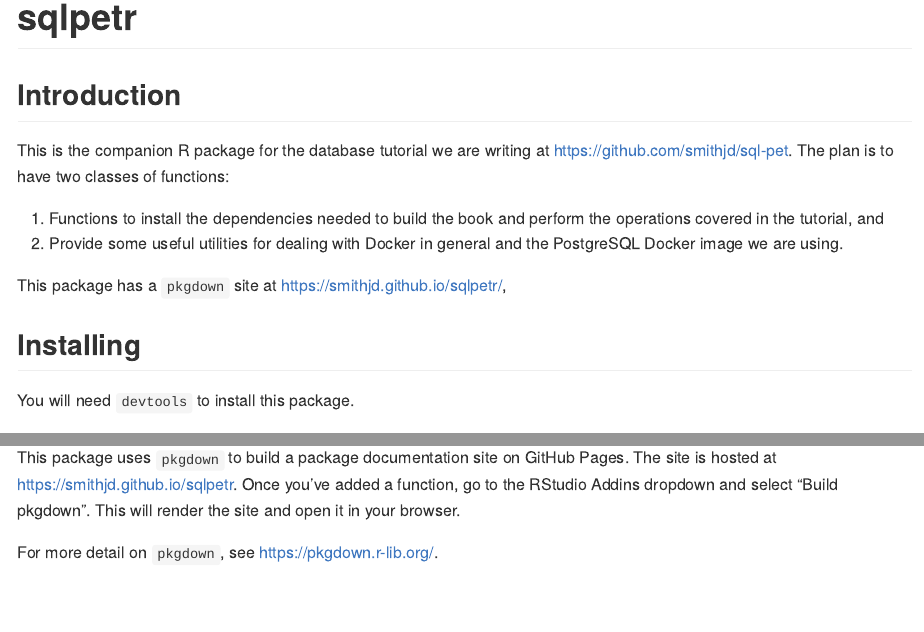
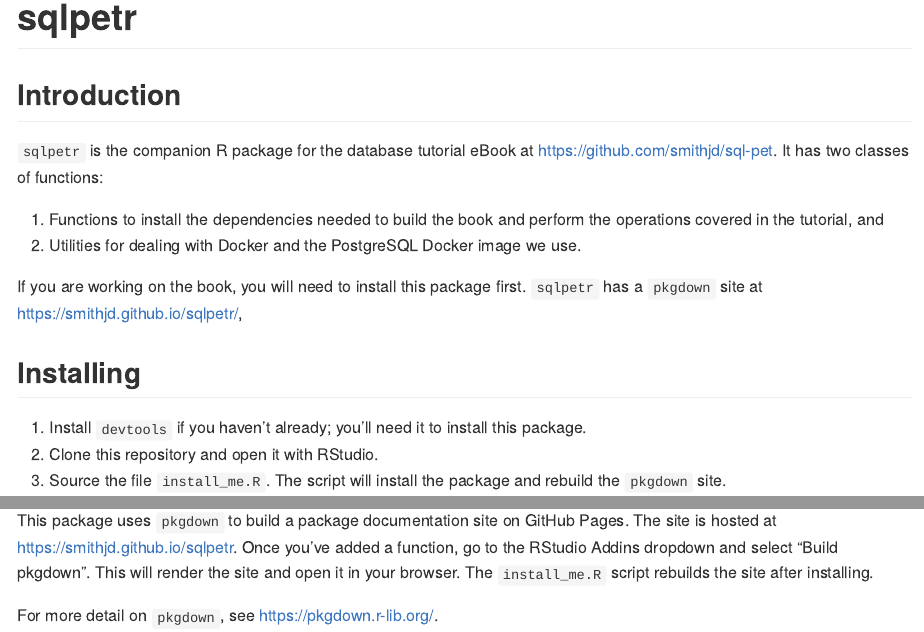
Before and after one commit to smithjd/sqlpetr, an R Markdown document (README.Rmd): the page in a window 1100 px wide, from its top, and a second part further down, joined at a grey line. The pictures show the output file README.md that the author committed with the source, drawn offline in the style of GitHub.

Commit message:
tweak the writing

````diff
--- a/README.Rmd
+++ b/README.Rmd
@@ -8,17 +8,17 @@ knitr::opts_chunk$set(echo = TRUE)
 ```
 
 ## Introduction
-This is the companion R package for the database tutorial we are writing at <https://github.com/smithjd/sql-pet>. The plan is to have two classes of functions:
+`sqlpetr` is the companion R package for the database tutorial eBook at <https://github.com/smithjd/sql-pet>. It has two classes of functions:
 
 1. Functions to install the dependencies needed to build the book and perform the operations covered in the tutorial, and
-2. Provide some useful utilities for dealing with Docker in general and the PostgreSQL Docker image we are using.
+2. Utilities for dealing with Docker and the PostgreSQL Docker image we use.
 
-This package has a `pkgdown` site at <https://smithjd.github.io/sqlpetr/>,
+If you are working on the book, you will need to install this package first. `sqlpetr` has a `pkgdown` site at <https://smithjd.github.io/sqlpetr/>,
 
 ## Installing
-You will need `devtools` to install this package. To install, clone this repository, `cd` into it and type `devtools::install()`. This will install all the packages required to build the book.
-
-If you want to work on this package, do `devtools::install(".", dependencies = TRUE)`. This will install all the packages required to build the book, plus the packages you need to work on the `sqlpetr` package: `testthat`, `roxygen2` and `pkgdown`.
+1. Install `devtools` if you haven't already; you'll need it to install this package.
+2. Clone this repository and open it with RStudio.
+3. Source the file `install_me.R`. The script will install the package and rebuild the `pkgdown` site.
 
 ## Developer workflow
 See [R Packages](http://r-pkgs.had.co.nz/) for the details, but briefly;
@@ -28,6 +28,6 @@ See [R Packages](http://r-pkgs.had.co.nz/) for the details, but briefly;
 3. Fix any errors, then when the check passes, press the "Install and Restart" button.
 
 ## Pkgdown
-This package uses `pkgdown` to build a package documentation site on GitHub Pages. The site is hosted at <https://smithjd.github.io/sqlpetr>. Once you've added a function, go to the RStudio Addins dropdown and select "Build pkgdown". This will render the site and open it in your browser.
+This package uses `pkgdown` to build a package documentation site on GitHub Pages. The site is hosted at <https://smithjd.github.io/sqlpetr>. Once you've added a function, go to the RStudio Addins dropdown and select "Build pkgdown". This will render the site and open it in your browser. The `install_me.R` script rebuilds the site after installing.
 
 For more detail on `pkgdown`, see <https://pkgdown.r-lib.org/>.
````
Also changed, not shown: vignettes/using-diagrammer-with-bookdown.Rmd (+2 -2 lines), README.md.
